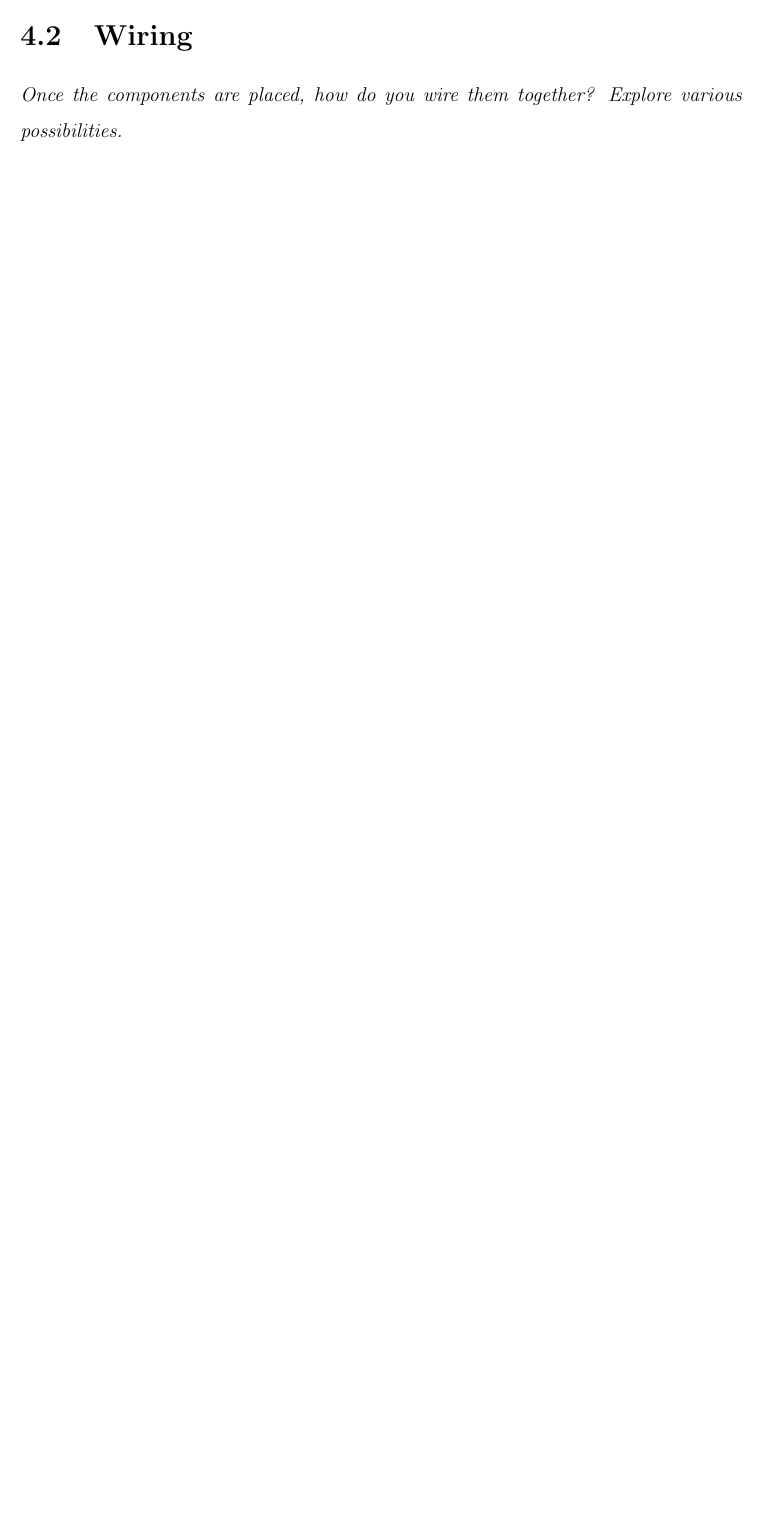
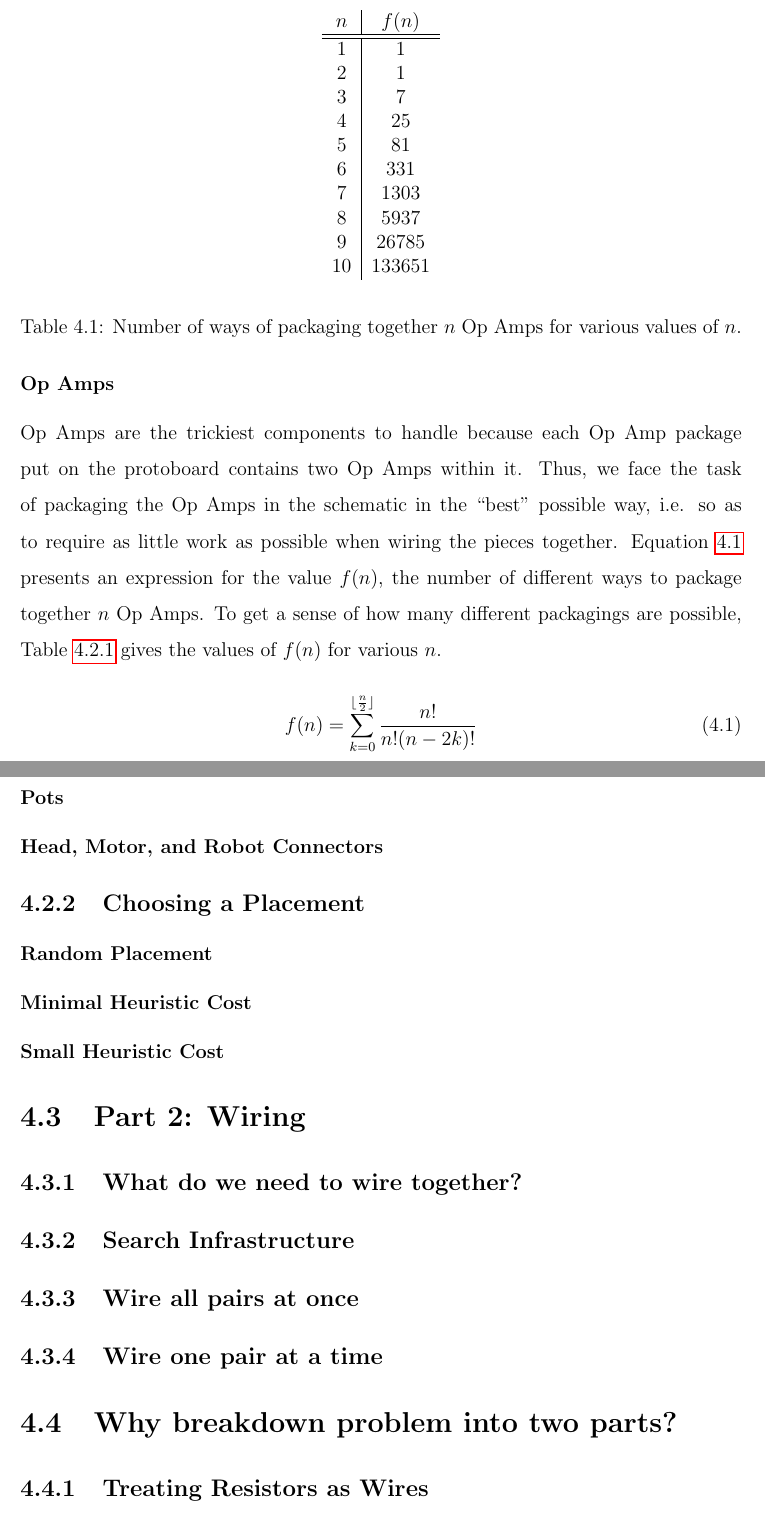
Before and after one commit to mikemeko/6.01_Tools, a LaTeX thesis (docs/Thesis/main.tex, which reads docs/Thesis/methods.tex): part of page 10 of 13 before the commit and two parts of pages 13 and 14 of 17 after it, the two joined at a grey line, cut at the place of the change, the shorter picture padded with empty space. The pictures show the PDF file docs/Thesis/main.pdf that the author committed with the source.

Commit message:
start writing Methods section

```diff
--- a/docs/Thesis/methods.tex
+++ b/docs/Thesis/methods.tex
@@ -2,5 +2,3 @@
 
 \chapter{Methods}
 
-\textit{How did we solve the problem? Two step process: placement then
-wiring.}
@@ -11 +9,0 @@ wiring.}
-possibilities.}
@@ -12,2 +16 @@ possibilities.}
 
-\section{Wiring}
@@ -14,3 +20 @@ possibilities.}
 
-\textit{Once the components are placed, how do you wire them together? Explore
-various possibilities.}
@@ -16,0 +26 @@ various possibilities.}
+\subsection{The Pieces}
@@ -16,0 +32 @@ various possibilities.}
+\subsubsection{Resistors}
@@ -16,0 +49,75 @@ various possibilities.}
+\begin{figure}
+\begin{center}
+\includegraphics{Images/placeholder.jpg}
+\caption{Placement of the pieces on the protoboard.}
+\end{center}
+\label{fig:piece_placement}
+\end{figure}
+
+\subsubsection{Op Amps}
+
+Op Amps are the trickiest components to handle because each Op Amp package put
+on the protoboard contains two Op Amps within it. Thus, we face the task of
+packaging the Op Amps in the schematic in the ``best" possible way, i.e. so as
+to require as little work as possible when wiring the pieces together. Equation
+\ref{eq:opamp} presents an expression for the value $f(n)$, the number of
+different ways
+to package together $n$ Op Amps. To get a sense of how many different packagings
+are possible, Table \ref{tb:opamp} gives the values of $f(n)$ for various $n$.
+
+\begin{equation}
+f(n) = \sum\limits_{k=0}^{\lfloor\frac{n}{2}\rfloor}{\frac{n!}{n!(n - 2k)!}}
+\label{eq:opamp}
+\end{equation}
+
+\begin{table}
+\begin{center}
+\begin{singlespace}
+\begin{tabular}{c | c}
+$n$ & $f(n)$ \\
+\hline
+\hline
+1 & 1 \\
+2 & 1 \\
+3 & 7 \\
+4 & 25 \\
+5 & 81 \\
+6 & 331 \\
+7 & 1303 \\
+8 & 5937 \\
+9 & 26785 \\
+10 & 133651
+\end{tabular}
+\end{singlespace}
+\end{center}
+\label{tb:opamp}
+\caption{Number of ways of packaging together $n$ Op Amps for various values of
+$n$.}
+\end{table}
+
+\subsubsection{Pots}
+
+\subsubsection{Head, Motor, and Robot Connectors}
+
+\subsection{Choosing a Placement}
+
+\subsubsection{Random Placement}
+
+\subsubsection{Minimal Heuristic Cost}
+
+\subsubsection{Small Heuristic Cost}
+
+\section{Part 2: Wiring}
+
+\subsection{What do we need to wire together?}
+
+\subsection{Search Infrastructure}
+
+\subsection{Wire all pairs at once}
+
+\subsection{Wire one pair at a time}
+
+\section{Why breakdown problem into two parts?}
+
+\subsection{Treating Resistors as Wires}
+\label{sec:resistors_as_wires}
```
Also changed, not shown: docs/Thesis/main.tex (+3 -0 lines), docs/Thesis/Images/placeholder.jpg (added), docs/Thesis/main.pdf, docs/Thesis/methods.tex (40 more changed lines).
